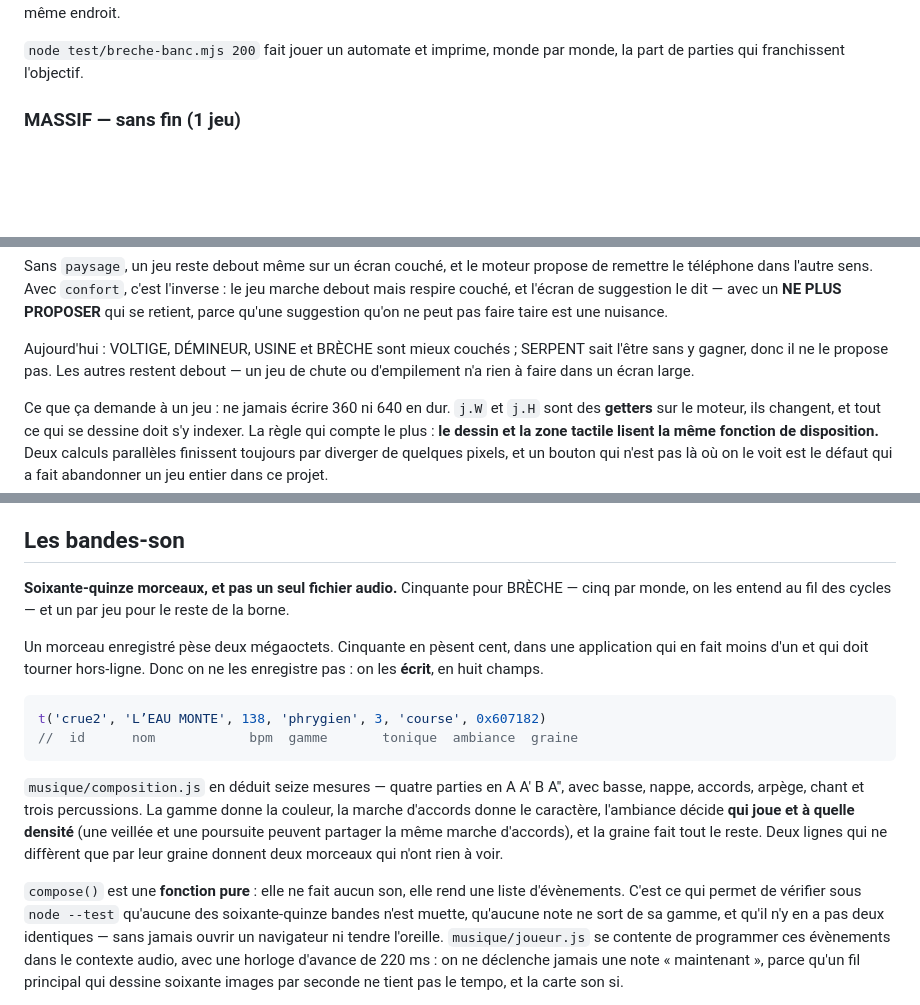
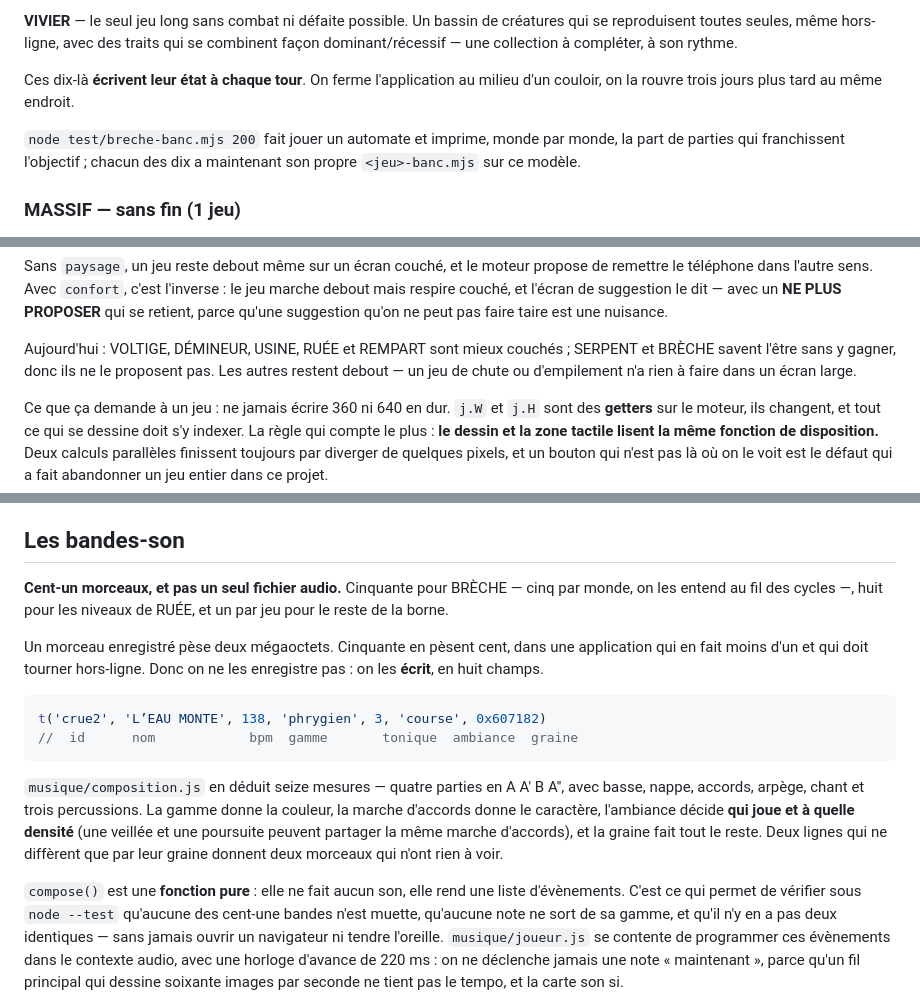
Before and after one commit to moidefr/arkad, a Markdown page: README.md, 3 parts joined by grey strips. Rendered like a GitHub page; blank space fills up the shorter version.

```diff
--- a/README.md
+++ b/README.md
@@ -138,7 +188,14 @@ Ces quatre-là **écrivent leur état à chaque tour**. On ferme l'application a
+**VIVIER** — le seul jeu long sans combat ni défaite possible. Un bassin de
+créatures qui se reproduisent toutes seules, même hors-ligne, avec des traits
+qui se combinent façon dominant/récessif — une collection à compléter, à son
+rythme.
+
+Ces dix-là **écrivent leur état à chaque tour**. On ferme l'application au
 milieu d'un couloir, on la rouvre trois jours plus tard au même endroit.
 
 `node test/breche-banc.mjs 200` fait jouer un automate et imprime, monde par
-monde, la part de parties qui franchissent l'objectif.
+monde, la part de parties qui franchissent l'objectif ; chacun des dix a
+maintenant son propre `<jeu>-banc.mjs` sur ce modèle.
 
 ### MASSIF — sans fin (1 jeu)
 
@@ -225,10 +282,10 @@ l'inverse : le jeu marche debout mais respire couché, et l'écran de
 suggestion le dit — avec un **NE PLUS PROPOSER** qui se retient, parce qu'une
 suggestion qu'on ne peut pas faire taire est une nuisance.
 
-Aujourd'hui : VOLTIGE, DÉMINEUR, USINE et BRÈCHE sont mieux couchés ;
-SERPENT sait l'être sans y gagner, donc il ne le propose pas. Les autres
-restent debout — un jeu de chute ou d'empilement n'a rien à faire dans un
-écran large.
+Aujourd'hui : VOLTIGE, DÉMINEUR, USINE, RUÉE et REMPART sont mieux couchés ;
+SERPENT et BRÈCHE savent l'être sans y gagner, donc ils ne le proposent pas.
+Les autres restent debout — un jeu de chute ou d'empilement n'a rien à faire
+dans un écran large.
 
 Ce que ça demande à un jeu : ne jamais écrire 360 ni 640 en dur. `j.W` et
 `j.H` sont des **getters** sur le moteur, ils changent, et tout ce qui se
@@ -354,9 +411,9 @@ charge), et l'interrupteur latéral de silence coupe tout.
 
 ## Les bandes-son
 
-**Soixante-quinze morceaux, et pas un seul fichier audio.** Cinquante pour
-BRÈCHE — cinq par monde, on les entend au fil des cycles — et un par jeu pour
-le reste de la borne.
+**Cent-un morceaux, et pas un seul fichier audio.** Cinquante pour BRÈCHE —
+cinq par monde, on les entend au fil des cycles —, huit pour les niveaux de
+RUÉE, et un par jeu pour le reste de la borne.
 
 Un morceau enregistré pèse deux mégaoctets. Cinquante en pèsent cent, dans
 une application qui en fait moins d'un et qui doit tourner hors-ligne. Donc
@@ -376,7 +433,7 @@ diffèrent que par leur graine donnent deux morceaux qui n'ont rien à voir.
 
 `compose()` est une **fonction pure** : elle ne fait aucun son, elle rend une
 liste d'évènements. C'est ce qui permet de vérifier sous `node --test`
-qu'aucune des soixante-quinze bandes n'est muette, qu'aucune note ne sort de
+qu'aucune des cent-une bandes n'est muette, qu'aucune note ne sort de
 sa gamme, et qu'il n'y en a pas deux identiques — sans jamais ouvrir un
 navigateur ni tendre l'oreille. `musique/joueur.js` se contente de programmer
 ces évènements dans le contexte audio, avec une horloge d'avance de 220 ms :
```
Also changed, not shown: other parts of README.md (+74 -22 lines).
